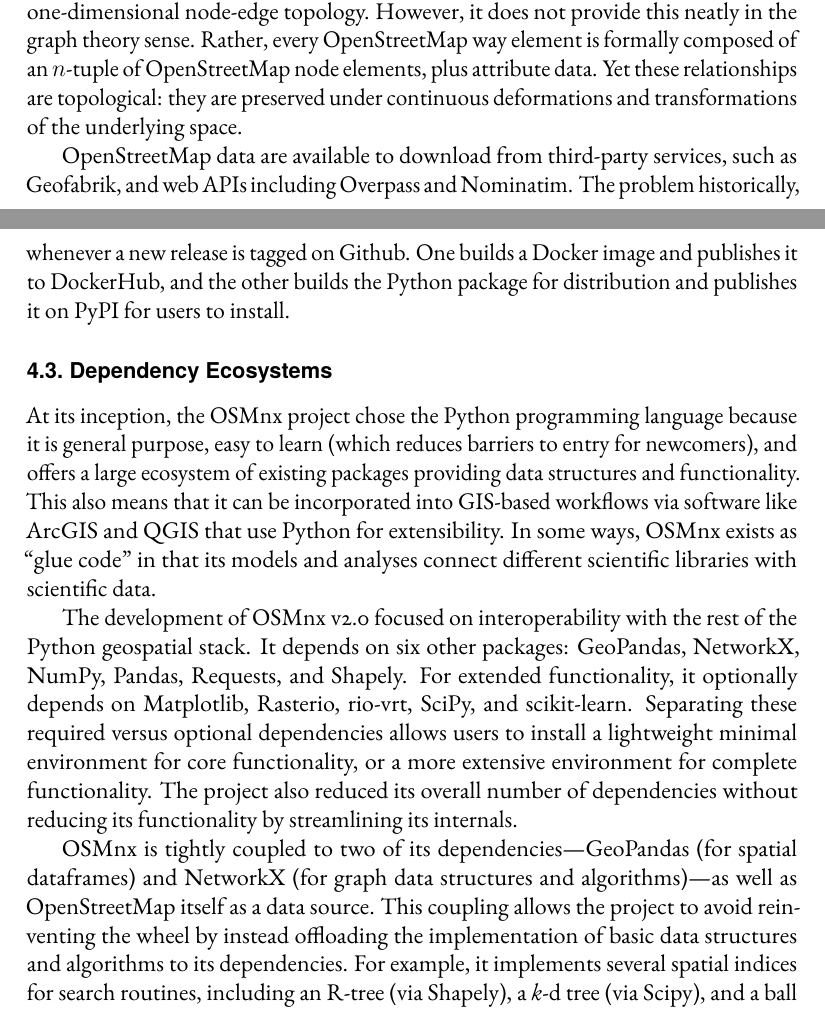
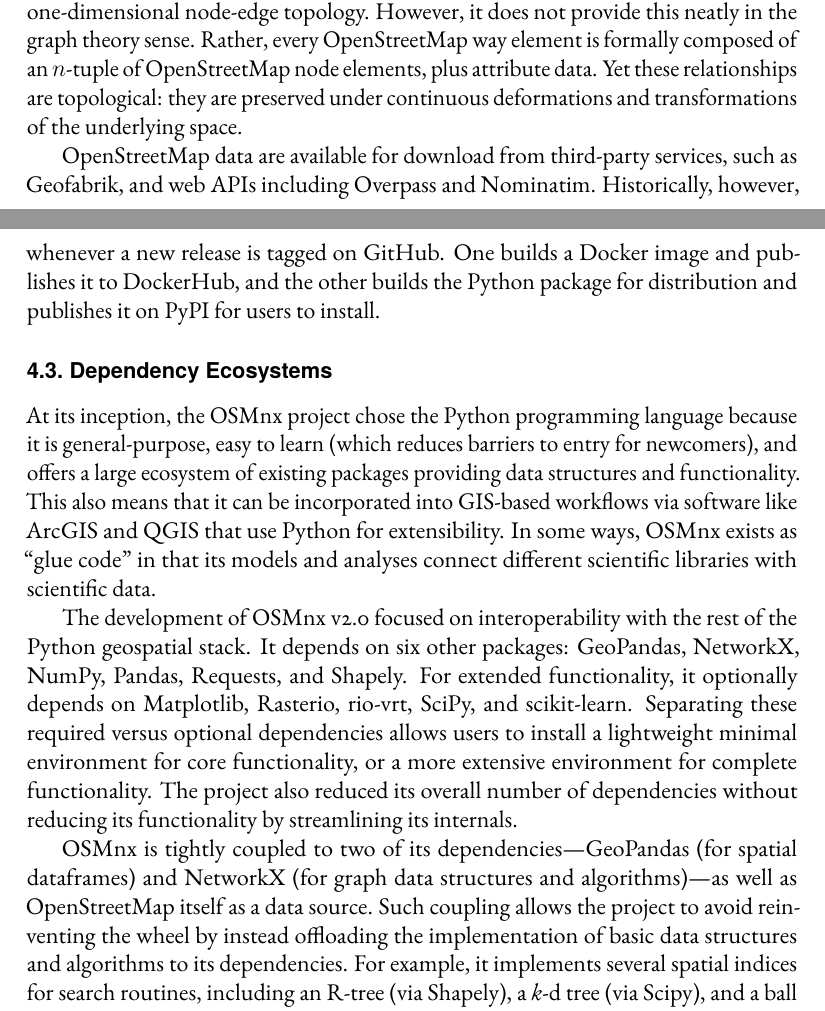
Before and after one commit to gboeing/osmnx-paper, a LaTeX paper (osmnx-paper.tex): two parts of pages 5 and 16 of 23, joined at a grey line, cut so that both start at the same text. Compiled offline with pdfLaTeX.

Commit message:
minor edits

```diff
--- a/osmnx-paper.tex
+++ b/osmnx-paper.tex
@@ -139,7 +139,7 @@
 
 OpenStreetMap's data model comprises three \textit{element} types: \textit{nodes} (points), \textit{ways} (i.e., sequences of nodes, which can be either open ways representing lines or closed ways representing polygons), and \textit{relations} (i.e., between nodes and/or ways). These elements can possess one or more \textit{tags}: key-value pairs containing attribute data. Geometry is defined by nodes' latitude and longitude coordinates and OpenStreetMap provides one-dimensional node-edge topology. However, it does not provide this neatly in the graph theory sense. Rather, every OpenStreetMap way element is formally composed of an $n$-tuple of OpenStreetMap node elements, plus attribute data. Yet these relationships are topological: they are preserved under continuous deformations and transformations of the underlying space.
 
-OpenStreetMap data are available to download from third-party services, such as Geofabrik, and web APIs including Overpass and Nominatim. The problem historically, however, was that building a street network model from raw OpenStreetMap data was fairly difficult. For example, the Overpass API can be cumbersome to extract the right data to construct an appropriate spatial graph. Analysts usually had to write extensive ad hoc code to process the raw data into a useful model and then write more code to conduct analyses. Their decisions on how to handle ubiquitous street network characteristics---such as directedness, planarity, self-loops, parallel edges, or culs-de-sac---frequently went undocumented or even unconsidered. With every research team writing its own ad hoc code, innumerable small modeling decisions inevitably would go unreported in the resulting peer-reviewed literature---but these small decisions add up to inhibit interpretability and replicability.
+OpenStreetMap data are available for download from third-party services, such as Geofabrik, and web APIs including Overpass and Nominatim. Historically, however, constructing a street network model from raw OpenStreetMap data was fairly difficult. For example, the Overpass API can be cumbersome to extract the right data to construct an appropriate spatial graph. Analysts usually had to write extensive ad hoc code to process the raw data into a useful model and then write more code to conduct analyses. Their decisions on how to handle ubiquitous street network characteristics---such as directedness, planarity, self-loops, parallel edges, or culs-de-sac---frequently went undocumented or even unconsidered. With every research team writing its own ad hoc code, innumerable small modeling decisions inevitably would go unreported in the resulting peer-reviewed literature---but these small decisions add up to inhibit interpretability and replicability.
 
 \section{The OSMnx Package}
 
@@ -283,15 +283,15 @@
 
 The OSMnx project has converged around a modern set of Python-oriented tools to do this. It uses Git for version control and GitHub for project management and collaboration, and its continuous integration test workflow includes (1) a large suite of unit tests run via pytest, (2) code coverage tests via Codecov to ensure that newly added code is fully tested (OSMnx's current codebase coverage exceeds 98\%), (3) code quality, linting, and formatting tests via Ruff to ensure that coding best practices and project standards are followed, (4) static type checking via mypy and runtime type checking via Typeguard to ensure consistent typing throughout the package, and (5) documentation linting and building via numpydoc and Sphinx to ensure that docstrings meet standards and that the documentation website is always up to date. Some of these standards were decided on and enforced during v2.0 development (requiring significant changes), but it would be much easier to build around them upfront at the start of a project.
 
-Other workflows run on a schedule to test against both minimum required dependency versions (for backwards compatibility) and pre-release dependency versions (for future compatibility). Finally, two other workflows handle continuous deployment whenever a new release is tagged on Github. One builds a Docker image and publishes it to DockerHub, and the other builds the Python package for distribution and publishes it on PyPI for users to install.
+Other workflows run on a schedule to test against both minimum required dependency versions (for backwards compatibility) and pre-release dependency versions (for future compatibility). Finally, two other workflows handle continuous deployment whenever a new release is tagged on GitHub. One builds a Docker image and publishes it to DockerHub, and the other builds the Python package for distribution and publishes it on PyPI for users to install.
 
 \subsection{Dependency Ecosystems}
 
-At its inception, the OSMnx project chose the Python programming language because it is general purpose, easy to learn (which reduces barriers to entry for newcomers), and offers a large ecosystem of existing packages providing data structures and functionality. This also means that it can be incorporated into GIS-based workflows via software like ArcGIS and QGIS that use Python for extensibility. In some ways, OSMnx exists as \enquote{glue code} in that its models and analyses connect different scientific libraries with scientific data.
+At its inception, the OSMnx project chose the Python programming language because it is general-purpose, easy to learn (which reduces barriers to entry for newcomers), and offers a large ecosystem of existing packages providing data structures and functionality. This also means that it can be incorporated into GIS-based workflows via software like ArcGIS and QGIS that use Python for extensibility. In some ways, OSMnx exists as \enquote{glue code} in that its models and analyses connect different scientific libraries with scientific data.
 
 The development of OSMnx v2.0 focused on interoperability with the rest of the Python geospatial stack. It depends on six other packages: GeoPandas, NetworkX, NumPy, Pandas, Requests, and Shapely. For extended functionality, it optionally depends on Matplotlib, Rasterio, rio-vrt, SciPy, and scikit-learn. Separating these required versus optional dependencies allows users to install a lightweight minimal environment for core functionality, or a more extensive environment for complete functionality. The project also reduced its overall number of dependencies without reducing its functionality by streamlining its internals.
 
-OSMnx is tightly coupled to two of its dependencies---GeoPandas (for spatial dataframes) and NetworkX (for graph data structures and algorithms)---as well as OpenStreetMap itself as a data source. This coupling allows the project to avoid reinventing the wheel by instead offloading the implementation of basic data structures and algorithms to its dependencies. For example, it implements several spatial indices for search routines, including an R-tree (via Shapely), a \textit{k}-d tree (via Scipy), and a ball tree (via scikit-learn). Reusing existing data structures such as these saves development time and allows each project to specialize in its own contribution without having to innovate everything from scratch.
+OSMnx is tightly coupled to two of its dependencies---GeoPandas (for spatial dataframes) and NetworkX (for graph data structures and algorithms)---as well as OpenStreetMap itself as a data source. Such coupling allows the project to avoid reinventing the wheel by instead offloading the implementation of basic data structures and algorithms to its dependencies. For example, it implements several spatial indices for search routines, including an R-tree (via Shapely), a \textit{k}-d tree (via Scipy), and a ball tree (via scikit-learn). Reusing existing data structures such as these saves development time and allows each project to specialize in its own contribution without having to innovate everything from scratch.
 
 The future of this ecosystem seems promising. In particular, as an interpreted rather than compiled language, Python has always been hamstrung by relative slowness---but the language's latest releases have made significant speed improvements. Whereas it historically relied on compiled C/C++ extensions for faster execution, the past two years have seen Python increasingly serving as a wrapper around extremely fast Rust code libraries. OSMnx may benefit from this in the future through projects like RustworkX \citep{Treinish2022}, a reimplementation of NetworkX in Rust. Additional speed improvements can be found by shifting linear algebra-based graph algorithms from the CPU to the GPU, as with the cuGraph library. Finally, new data offer new possibilities. Most prominently, Overture Maps now provides worldwide building footprints, roads, political boundaries, addresses, and land cover data---all with a well-structured schema and validation checks. Though new, this initiative deserves geographers' attention.
 
```
Also changed, not shown: osmnx-paper.tex (6 more changed lines).
